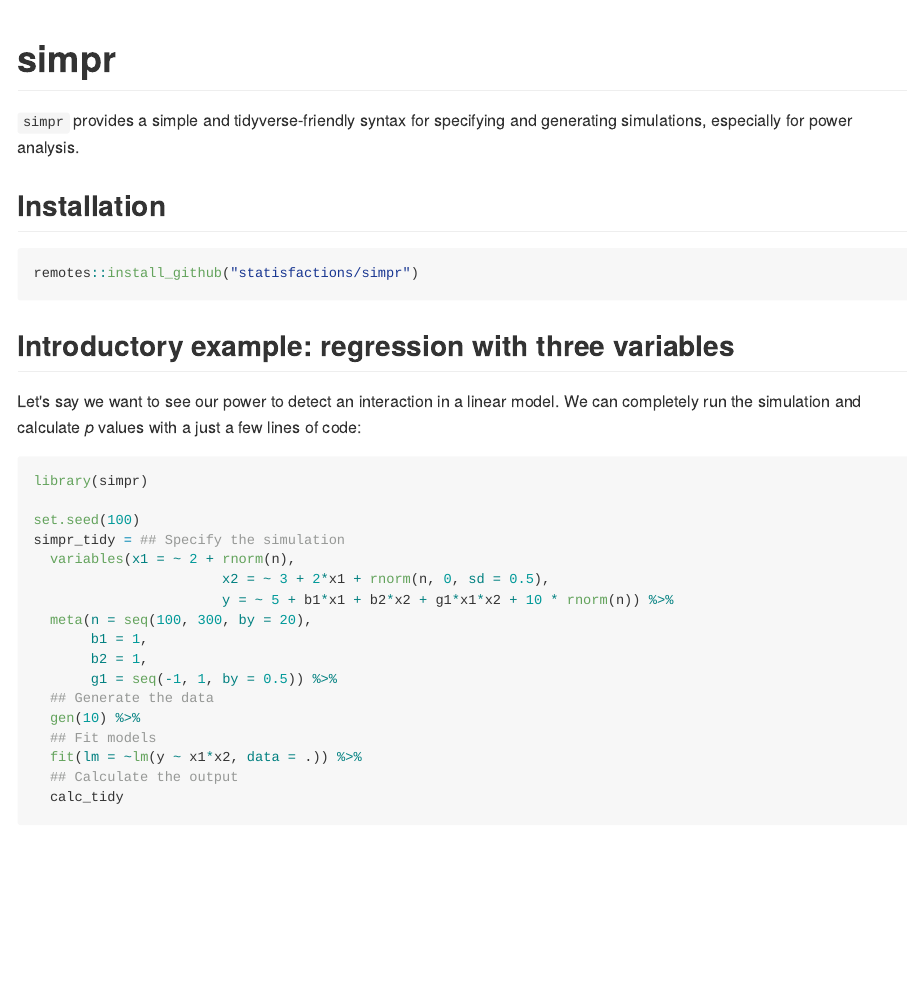
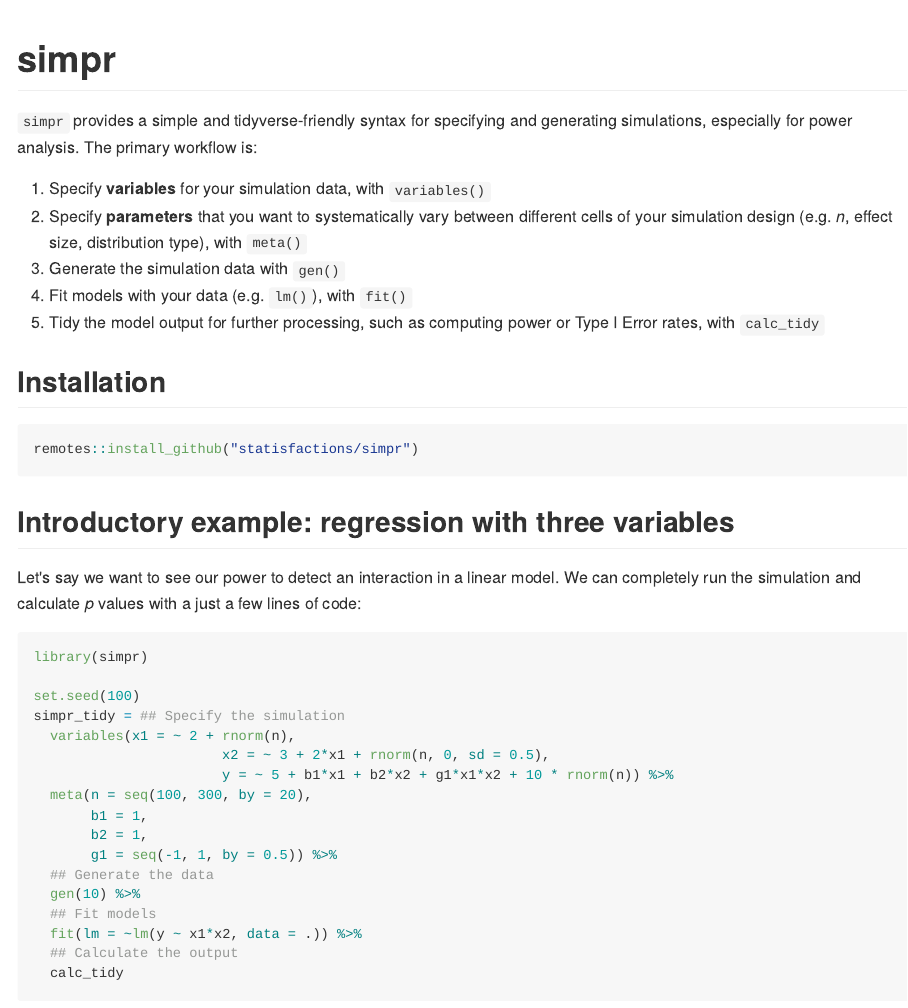
Before and after one commit to statisfactions/simpr, an R Markdown document (README.Rmd): the page in a window 1100 px wide, from its top. The pictures show the output file README.md that the author committed with the source, drawn offline in the style of GitHub; badge pictures from the web are left out.

Commit message:
better intro and suppress messages

```diff
--- a/README.Rmd
+++ b/README.Rmd
@@ -8,7 +8,13 @@ output:
 
 # simpr
 
-`simpr` provides a simple and tidyverse-friendly syntax for specifying and generating simulations, especially for power analysis.
+`simpr` provides a simple and tidyverse-friendly syntax for specifying and generating simulations, especially for power analysis.  The primary workflow is:
+
+  1. Specify **variables** for your simulation data, with `variables()`
+  2. Specify **parameters** that you want to systematically vary between different cells of your simulation design (e.g. *n*, effect size, distribution type), with `meta()`
+  3. Generate the simulation data with `gen()`
+  4. Fit models with your data (e.g. `lm()`), with `fit()`
+  5. Tidy the model output for further processing, such as computing power or Type I Error rates, with `calc_tidy`
 
 ## Installation
 
```
Also changed, not shown: README.md, README.Rmd (2 more changed lines).
